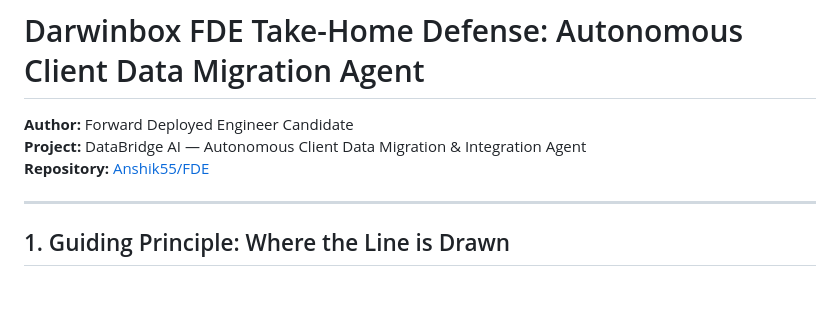
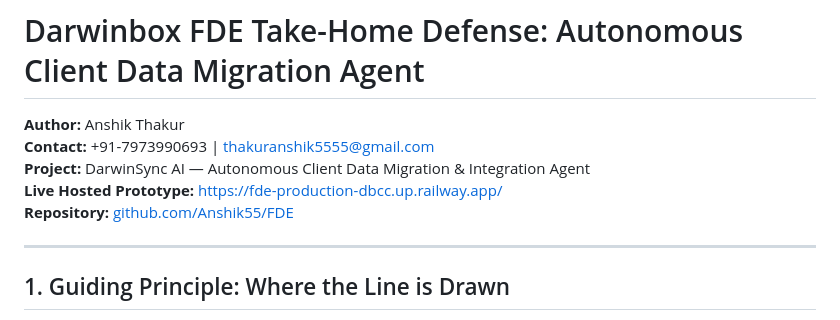
Before and after one commit to Anshik55/FDE, a Markdown page: WRITEUP.md, the part around the change. Rendered like a GitHub page; blank space fills up the shorter version.

Commit message:
docs: update author and live link in WRITEUP.md

```diff
--- a/WRITEUP.md
+++ b/WRITEUP.md
@@ -1,8 +1,10 @@
 # Darwinbox FDE Take-Home Defense: Autonomous Client Data Migration Agent
 
-**Author:** Forward Deployed Engineer Candidate
-**Project:** DataBridge AI — Autonomous Client Data Migration & Integration Agent
-**Repository:** [Anshik55/FDE](https://github.com/Anshik55/FDE)
+**Author:** Anshik Thakur
+**Contact:** +91-7973990693 | thakuranshik5555@gmail.com
+**Project:** DarwinSync AI — Autonomous Client Data Migration & Integration Agent
+**Live Hosted Prototype:** [https://fde-production-dbcc.up.railway.app/](https://fde-production-dbcc.up.railway.app/)
+**Repository:** [github.com/Anshik55/FDE](https://github.com/Anshik55/FDE)
 
 ---
 
```
